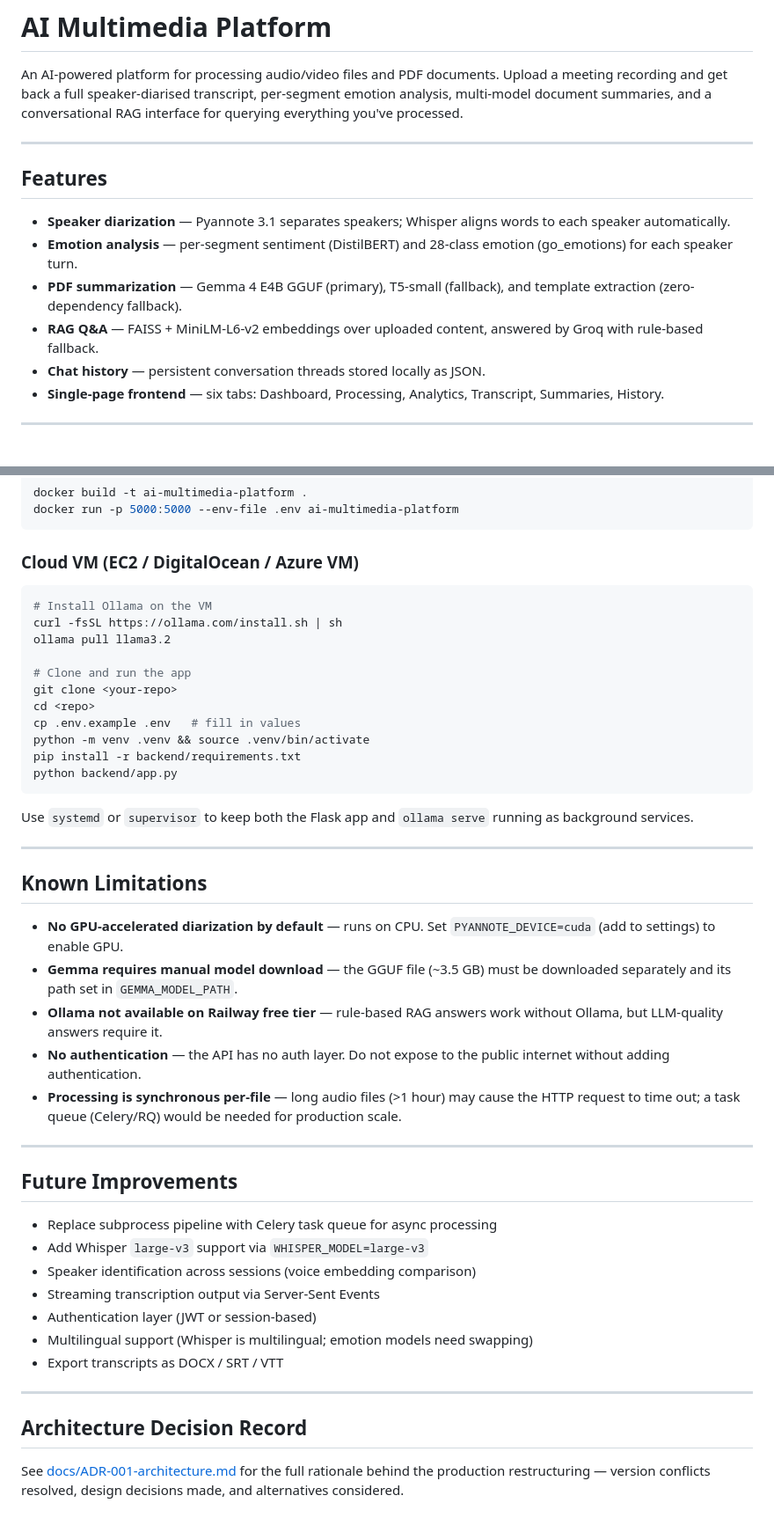
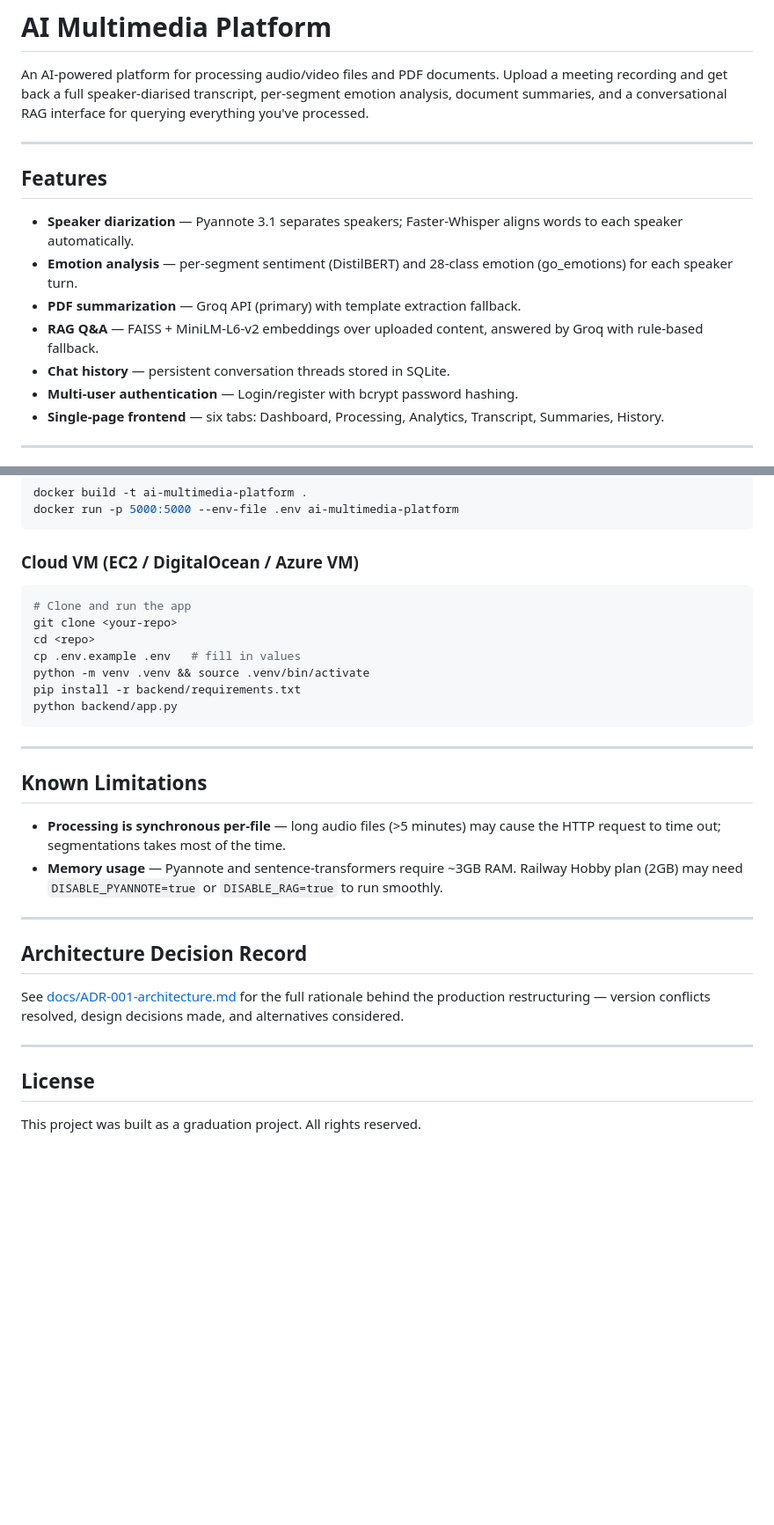
Before and after one commit to Ahmed-Elsherif2/ai-multimedia-platform, a Markdown page: README.md, 2 parts joined by grey strips. Shown at 88% size. Drawn GitHub-style; blank space fills up the shorter version.

````diff
--- a/README.md
+++ b/README.md
@@ -2,22 +2,22 @@
 
 An AI-powered platform for processing audio/video files and PDF documents.
 Upload a meeting recording and get back a full speaker-diarised transcript,
-per-segment emotion analysis, multi-model document summaries, and a
+per-segment emotion analysis, document summaries, and a
 conversational RAG interface for querying everything you've processed.
 
 ---
 
 ## Features
 
-- **Speaker diarization** — Pyannote 3.1 separates speakers; Whisper aligns
+- **Speaker diarization** — Pyannote 3.1 separates speakers; Faster-Whisper aligns
   words to each speaker automatically.
 - **Emotion analysis** — per-segment sentiment (DistilBERT) and 28-class
   emotion (go_emotions) for each speaker turn.
-- **PDF summarization** — Gemma 4 E4B GGUF (primary), T5-small (fallback),
-  and template extraction (zero-dependency fallback).
+- **PDF summarization** — Groq API (primary) with template extraction fallback.
 - **RAG Q&A** — FAISS + MiniLM-L6-v2 embeddings over uploaded content,
   answered by Groq with rule-based fallback.
-- **Chat history** — persistent conversation threads stored locally as JSON.
+- **Chat history** — persistent conversation threads stored in SQLite.
+- **Multi-user authentication** — Login/register with bcrypt password hashing.
 - **Single-page frontend** — six tabs: Dashboard, Processing, Analytics,
   Transcript, Summaries, History.
 
@@ -270,10 +309,6 @@ docker run -p 5000:5000 --env-file .env ai-multimedia-platform
 ### Cloud VM (EC2 / DigitalOcean / Azure VM)
 
 ```bash
-# Install Ollama on the VM
-curl -fsSL https://ollama.com/install.sh | sh
-ollama pull llama3.2
-
 # Clone and run the app
 git clone <your-repo>
 cd <repo>
@@ -283,42 +318,23 @@ pip install -r backend/requirements.txt
 python backend/app.py
 ```
 
-Use `systemd` or `supervisor` to keep both the Flask app and `ollama serve`
-running as background services.
-
 ---
 
 ## Known Limitations
 
-- **No GPU-accelerated diarization by default** — runs on CPU.  Set
-  `PYANNOTE_DEVICE=cuda` (add to settings) to enable GPU.
-- **Gemma requires manual model download** — the GGUF file (~3.5 GB) must
-  be downloaded separately and its path set in `GEMMA_MODEL_PATH`.
-- **Ollama not available on Railway free tier** — rule-based RAG answers
-  work without Ollama, but LLM-quality answers require it.
-- **No authentication** — the API has no auth layer.  Do not expose to the
-  public internet without adding authentication.
-- **Processing is synchronous per-file** — long audio files (>1 hour) may
-  cause the HTTP request to time out; a task queue (Celery/RQ) would be
-  needed for production scale.
+- **Processing is synchronous per-file** — long audio files (>5 minutes) may cause the HTTP request to time out; segmentations takes most of the time.
+- **Memory usage** — Pyannote and sentence-transformers require ~3GB RAM. Railway Hobby plan (2GB) may need `DISABLE_PYANNOTE=true` or `DISABLE_RAG=true` to run smoothly.
 
 ---
-
-## Future Improvements
-
-- Replace subprocess pipeline with Celery task queue for async processing
-- Add Whisper `large-v3` support via `WHISPER_MODEL=large-v3`
-- Speaker identification across sessions (voice embedding comparison)
-- Streaming transcription output via Server-Sent Events
-- Authentication layer (JWT or session-based)
-- Multilingual support (Whisper is multilingual; emotion models need swapping)
-- Export transcripts as DOCX / SRT / VTT
-
----
-
 
 ## Architecture Decision Record
 
 See [docs/ADR-001-architecture.md](docs/ADR-001-architecture.md) for the
 full rationale behind the production restructuring — version conflicts
 resolved, design decisions made, and alternatives considered.
+
+---
+
+## License
+
+This project was built as a graduation project. All rights reserved.
````
Also changed, not shown: other parts of README.md (+114 -75 lines), docs/ADR-001-architecture.md (+2 -3 lines), docs/ADR-002-architecture.md (added, +221 -0 lines).
